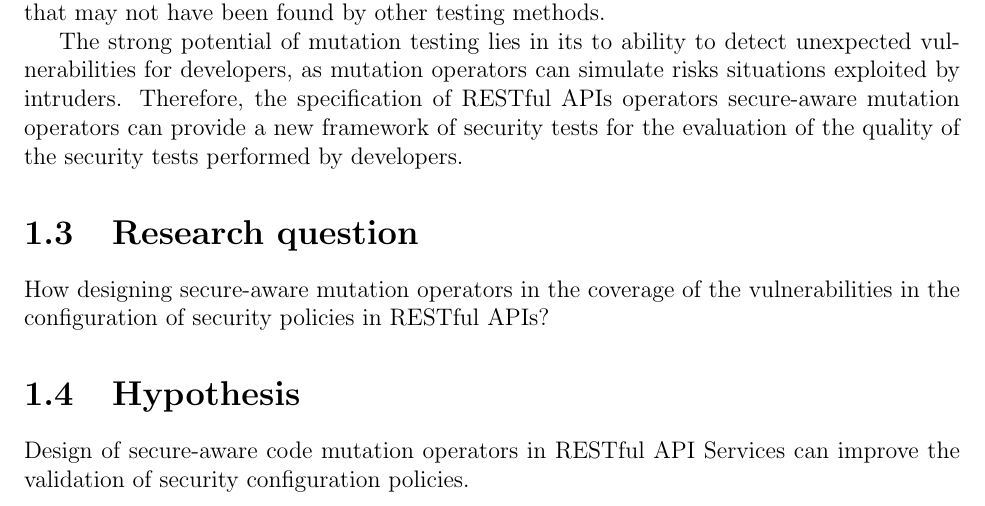
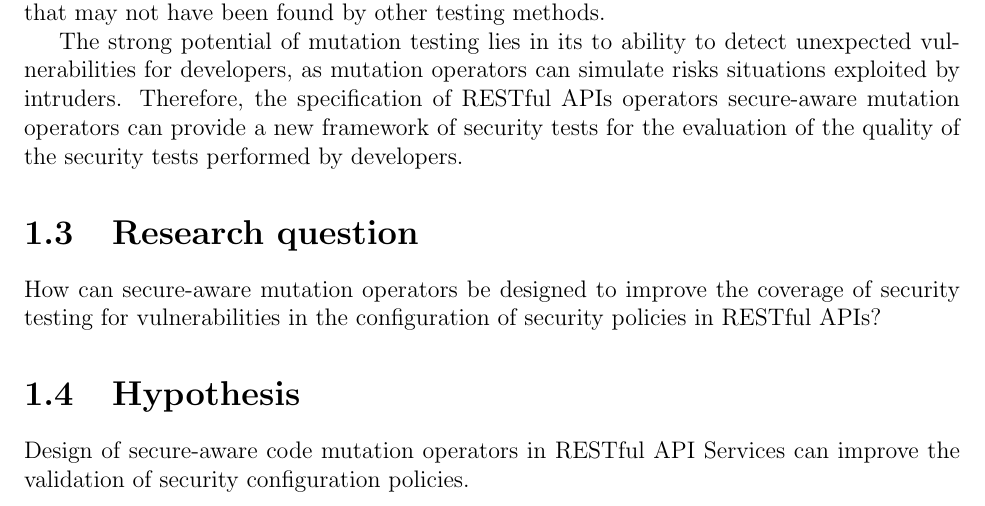
Before and after one commit to cardel/phdProposal, a LaTeX thesis (main.tex, which reads 2-Chapter1-Problem/1-Problem.tex): part of page 7 of 23, cut so that both start at the same text. Compiled offline with pdfLaTeX.

Commit message:
add text

```diff
--- a/2-Chapter1-Problem/1-Problem.tex
+++ b/2-Chapter1-Problem/1-Problem.tex
@@ -22,4 +22,4 @@ The strong potential of mutation testing lies in its to ability to detect unexpe
 
 \section{Research question}
 
-How designing secure-aware mutation operators in the coverage of the vulnerabilities in the configuration of security policies in RESTful APIs?
+  How can secure-aware mutation operators be designed to improve the coverage of security testing for vulnerabilities in the configuration of security policies in RESTful APIs?
```
